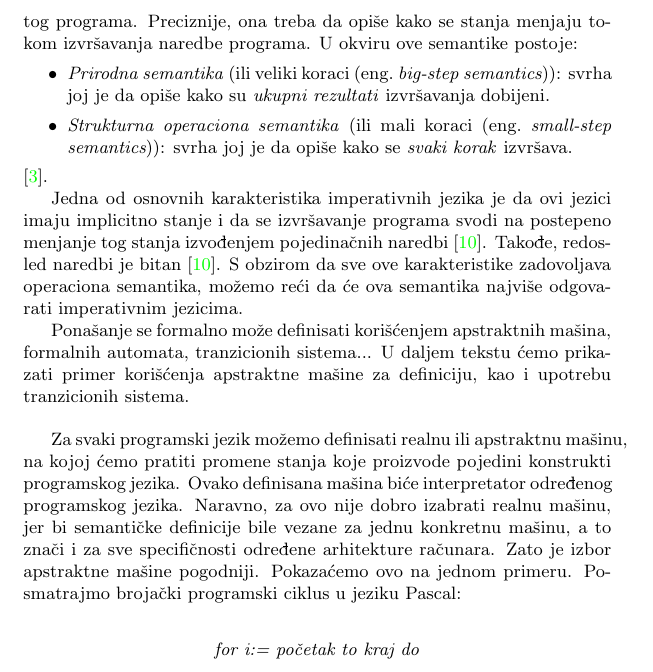
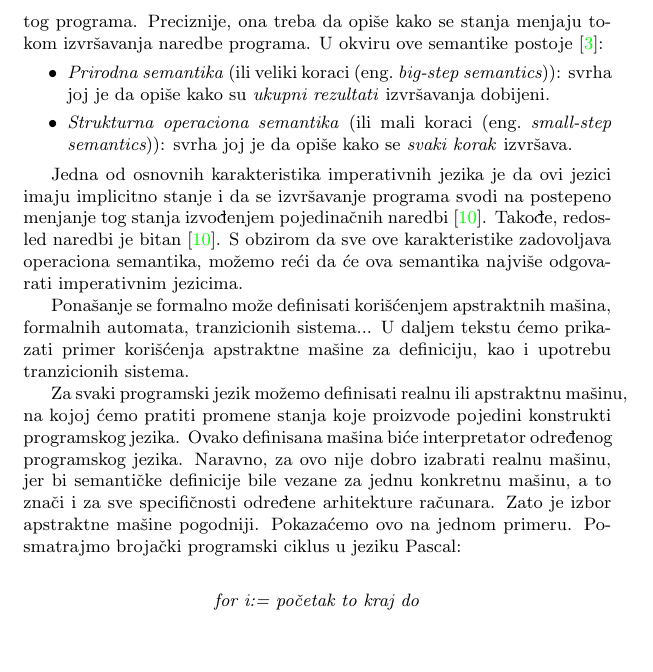
Before and after one commit to i-djurdjevic/MSNR, a LaTeX document (SemantikaProgramskihJezikaDjurdjevicStankovicDjuric.tex): part of page 4 of 12, cut so that both start at the same text, the shorter picture padded with empty space. Compiled offline with pdfLaTeX.

Commit message:
manje izmene

```diff
--- a/SemantikaProgramskihJezikaDjurdjevicStankovicDjuric.tex
+++ b/SemantikaProgramskihJezikaDjurdjevicStankovicDjuric.tex
@@ -96,16 +96,16 @@ U sledećim poglavljima, svaka od ovih formalnih semantika će biti opisana šir
 \subsection{Operaciona semantika}
 \label{sec:opsem}
 
-\qquad Operaciona semantika je način davanja značenja programskim jezicima kroz matematičku reprezentaciju. Svrha operacione semantike je da opiše \textit{kako} se izvršavaju programi, ne samo koji su rezultati izvršavanja tog programa. Preciznije, ona treba da opiše kako se stanja menjaju tokom izvršavanja naredbe programa. U okviru ove semantike postoje:
+\qquad Operaciona semantika je način davanja značenja programskim jezicima kroz matematičku reprezentaciju. Svrha operacione semantike je da opiše \textit{kako} se izvršavaju programi, ne samo koji su rezultati izvršavanja tog programa. Preciznije, ona treba da opiše kako se stanja menjaju tokom izvršavanja naredbe programa. U okviru ove semantike postoje  \cite{wiley}:
 \begin{itemize}
 	\item \textit{Prirodna semantika} (ili veliki koraci (eng.~{\em big-step semantics})): svrha joj je da opiše kako su \textit{ukupni rezultati} izvršavanja dobijeni.
 	\item \textit{Strukturna operaciona semantika} (ili mali koraci (eng.~{\em small-step semantics})): svrha joj je da opiše kako se \textit{svaki korak} izvršava.
-\end{itemize} \cite{wiley}.
+\end{itemize}
 
 Jedna od osnovnih karakteristika imperativnih jezika je da ovi jezici imaju implicitno stanje i da se izvršavanje programa svodi na postepeno menjanje tog stanja izvođenjem pojedinačnih naredbi \cite{milena2}. Takođe, redosled naredbi je bitan \cite{milena2}. S obzirom da sve ove karakteristike zadovoljava operaciona semantika, možemo reći da će ova semantika najviše odgovarati imperativnim jezicima.
 
 
-Ponašanje se formalno može definisati korišćenjem apstraktnih mašina, formalnih automata, tranzicionih sistema... U daljem tekstu ćemo prikazati primer korišćenja apstraktne mašine za definiciju, kao i upotrebu tranzicionih sistema.\\
+Ponašanje se formalno može definisati korišćenjem apstraktnih mašina, formalnih automata, tranzicionih sistema... U daljem tekstu ćemo prikazati primer korišćenja apstraktne mašine za definiciju, kao i upotrebu tranzicionih sistema.
 
 Za svaki programski jezik možemo definisati realnu ili apstraktnu mašinu, na kojoj ćemo pratiti promene stanja koje proizvode pojedini konstrukti programskog jezika. Ovako definisana mašina biće interpretator određenog programskog jezika. Naravno, za ovo nije dobro izabrati realnu mašinu, jer bi semantičke definicije bile vezane za jednu konkretnu mašinu, a to znači i za sve specifičnosti određene arhitekture računara. Zato je izbor apstraktne mašine pogodniji. Pokazaćemo ovo na jednom primeru. Posmatrajmo brojački programski ciklus u jeziku Pascal:\\
 
```
Also changed, not shown: SemantikaProgramskihJezikaDjurdjevicStankovicDjuric.pdf.
